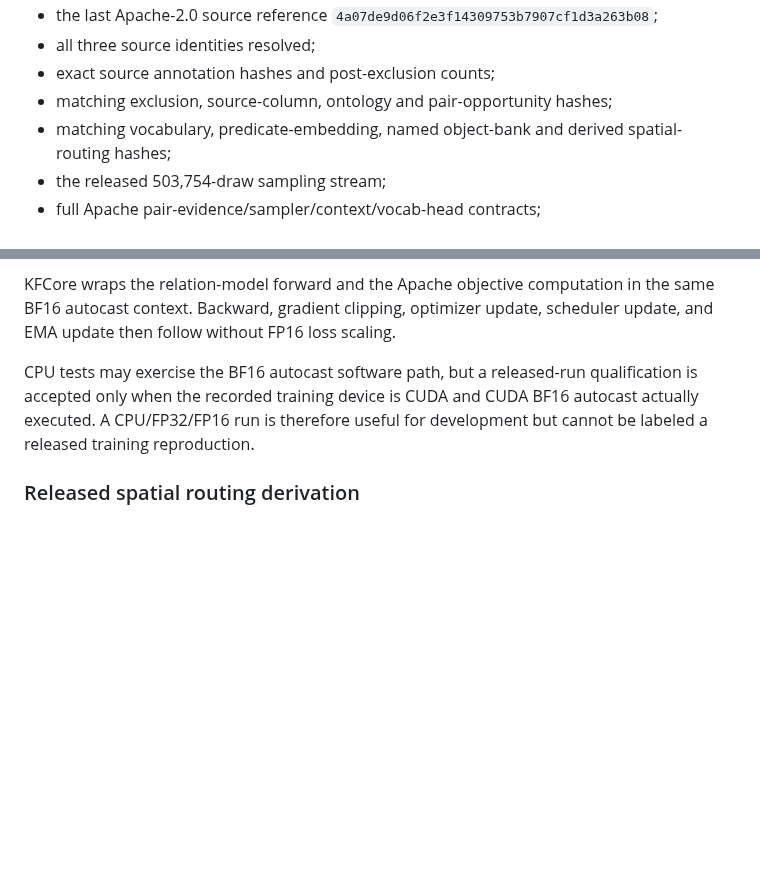
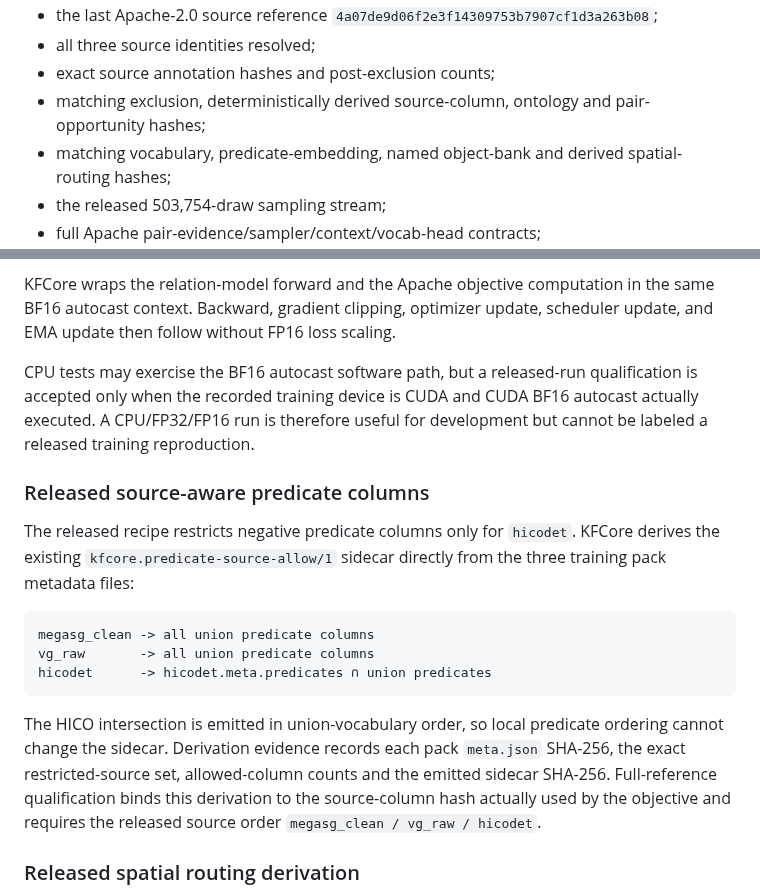
Before and after one commit to qigao/KFCore, a Markdown page: tools/relation_training/README.md, 2 parts joined by grey strips. Drawn GitHub-style; blank space fills up the shorter version.

Commit message:
docs(relation-training): document source-column derivation provenance

````diff
--- a/tools/relation_training/README.md
+++ b/tools/relation_training/README.md
@@ -1605,7 +1605,7 @@ The command fails unless the run has all of the following:
   `4a07de9d06f2e3f14309753b7907cf1d3a263b08`;
 - all three source identities resolved;
 - exact source annotation hashes and post-exclusion counts;
-- matching exclusion, source-column, ontology and pair-opportunity hashes;
+- matching exclusion, deterministically derived source-column, ontology and pair-opportunity hashes;
 - matching vocabulary, predicate-embedding, named object-bank and derived spatial-routing hashes;
 - the released 503,754-draw sampling stream;
 - full Apache pair-evidence/sampler/context/vocab-head contracts;
@@ -1678,6 +1678,26 @@ qualification is accepted only when the recorded training device is CUDA and
 CUDA BF16 autocast actually executed. A CPU/FP32/FP16 run is therefore useful
 for development but cannot be labeled a released training reproduction.
 
+### Released source-aware predicate columns
+
+The released recipe restricts negative predicate columns only for
+`hicodet`. KFCore derives the existing
+`kfcore.predicate-source-allow/1` sidecar directly from the three training
+pack metadata files:
+
+```text
+megasg_clean -> all union predicate columns
+vg_raw       -> all union predicate columns
+hicodet      -> hicodet.meta.predicates ∩ union predicates
+```
+
+The HICO intersection is emitted in union-vocabulary order, so local predicate
+ordering cannot change the sidecar. Derivation evidence records each pack
+`meta.json` SHA-256, the exact restricted-source set, allowed-column counts
+and the emitted sidecar SHA-256. Full-reference qualification binds this
+derivation to the source-column hash actually used by the objective and requires
+the released source order `megasg_clean / vg_raw / hicodet`.
+
 ### Released spatial routing derivation
 
 The Apache dual-vocabulary routing gate is warm-started from a data-derived
````
